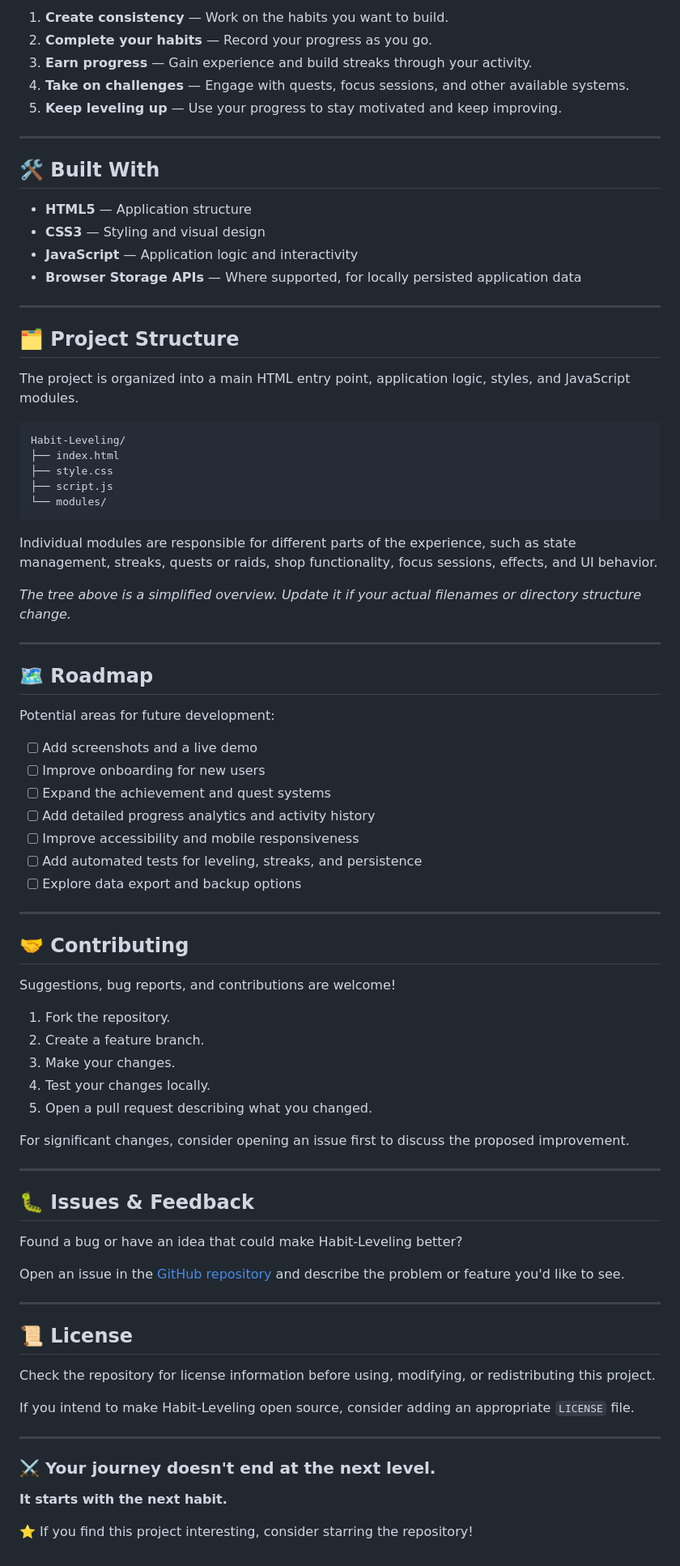
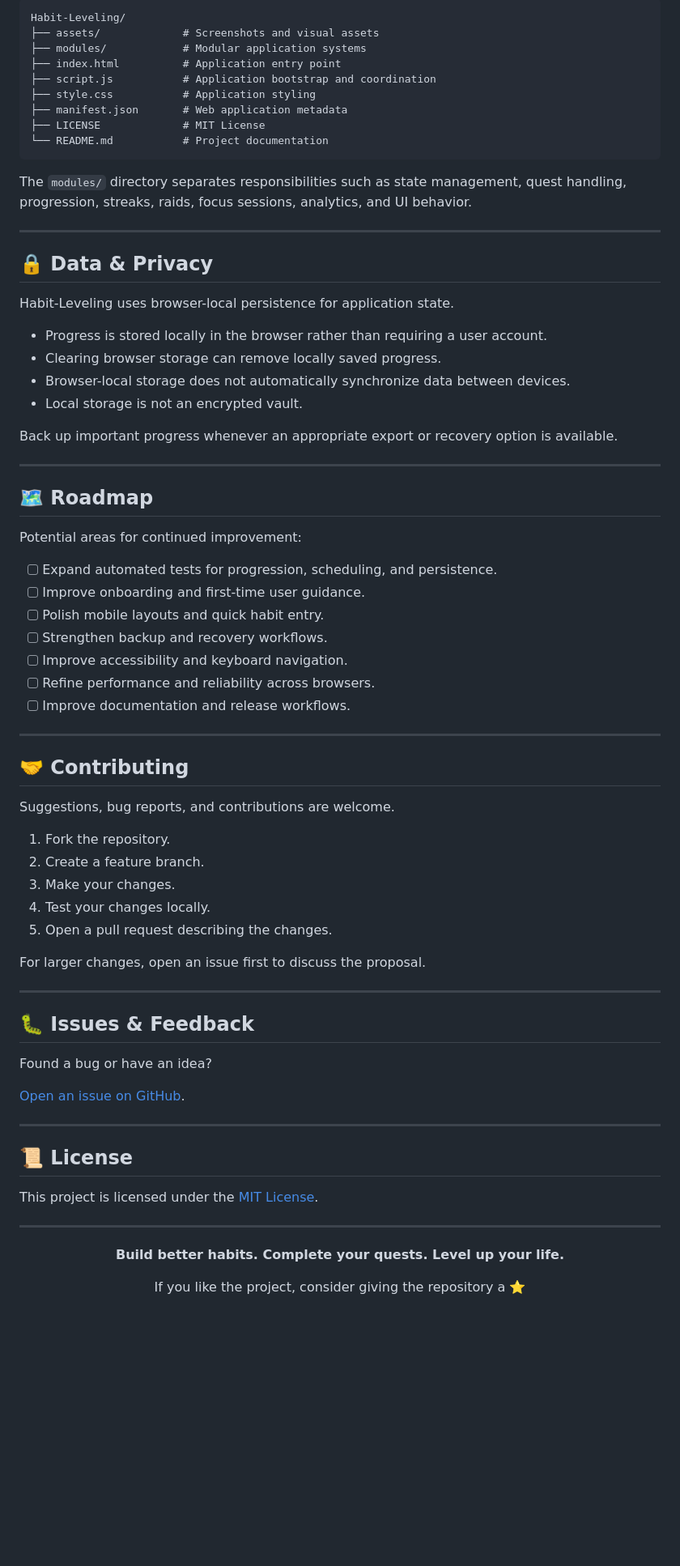
Before and after one commit to TheFool-27/Habit-Leveling, a Markdown page: README.md, the part around one of its changes. Shown at 81% size. Drawn GitHub-style; blank space fills up the shorter version.

````diff
--- a/README.md
+++ b/README.md
@@ -76,85 +164,79 @@ The goal is simple:
 
-1. **Create consistency** — Work on the habits you want to build.
-2. **Complete your habits** — Record your progress as you go.
-3. **Earn progress** — Gain experience and build streaks through your activity.
-4. **Take on challenges** — Engage with quests, focus sessions, and other available systems.
-5. **Keep leveling up** — Use your progress to stay motivated and keep improving.
+```text
+Habit-Leveling/
+├── assets/             # Screenshots and visual assets
+├── modules/            # Modular application systems
+├── index.html          # Application entry point
+├── script.js           # Application bootstrap and coordination
+├── style.css           # Application styling
+├── manifest.json       # Web application metadata
+├── LICENSE             # MIT License
+└── README.md           # Project documentation
+```
+
+The `modules/` directory separates responsibilities such as state management, quest handling, progression, streaks, raids, focus sessions, analytics, and UI behavior.
 
 ---
 
-## 🛠️ Built With
+## 🔒 Data & Privacy
 
-- **HTML5** — Application structure
-- **CSS3** — Styling and visual design
-- **JavaScript** — Application logic and interactivity
-- **Browser Storage APIs** — Where supported, for locally persisted application data
+Habit-Leveling uses browser-local persistence for application state.
 
----
+- Progress is stored locally in the browser rather than requiring a user account.
+- Clearing browser storage can remove locally saved progress.
+- Browser-local storage does not automatically synchronize data between devices.
+- Local storage is not an encrypted vault.
 
-## 🗂️ Project Structure
-
-The project is organized into a main HTML entry point, application logic, styles, and JavaScript modules.
-
-```text
-Habit-Leveling/
-├── index.html
-├── style.css
-├── script.js
-└── modules/
-```
-
-Individual modules are responsible for different parts of the experience, such as state management, streaks, quests or raids, shop functionality, focus sessions, effects, and UI behavior.
-
-*The tree above is a simplified overview. Update it if your actual filenames or directory structure change.*
+Back up important progress whenever an appropriate export or recovery option is available.
 
 ---
 
 ## 🗺️ Roadmap
 
-Potential areas for future development:
+Potential areas for continued improvement:
 
-- [ ] Add screenshots and a live demo
-- [ ] Improve onboarding for new users
-- [ ] Expand the achievement and quest systems
-- [ ] Add detailed progress analytics and activity history
-- [ ] Improve accessibility and mobile responsiveness
-- [ ] Add automated tests for leveling, streaks, and persistence
-- [ ] Explore data export and backup options
+- [ ] Expand automated tests for progression, scheduling, and persistence.
+- [ ] Improve onboarding and first-time user guidance.
+- [ ] Polish mobile layouts and quick habit entry.
+- [ ] Strengthen backup and recovery workflows.
+- [ ] Improve accessibility and keyboard navigation.
+- [ ] Refine performance and reliability across browsers.
+- [ ] Improve documentation and release workflows.
 
 ---
 
 ## 🤝 Contributing
 
-Suggestions, bug reports, and contributions are welcome!
+Suggestions, bug reports, and contributions are welcome.
 
 1. Fork the repository.
 2. Create a feature branch.
 3. Make your changes.
 4. Test your changes locally.
-5. Open a pull request describing what you changed.
+5. Open a pull request describing the changes.
 
-For significant changes, consider opening an issue first to discuss the proposed improvement.
+For larger changes, open an issue first to discuss the proposal.
 
 ---
 
 ## 🐛 Issues & Feedback
 
-Found a bug or have an idea that could make Habit-Leveling better?
+Found a bug or have an idea?
 
-Open an issue in the [GitHub repository](https://github.com/TheFool-27/Habit-Leveling) and describe the problem or feature you'd like to see.
+[Open an issue on GitHub](https://github.com/TheFool-27/Habit-Leveling/issues).
 
 ---
 
 ## 📜 License
 
-Check the repository for license information before using, modifying, or redistributing this project.
-
-If you intend to make Habit-Leveling open source, consider adding an appropriate `LICENSE` file.
+This project is licensed under the [MIT License](LICENSE).
 
 ---
 
-### ⚔️ Your journey doesn't end at the next level.
+<p align="center">
+  <strong>Build better habits. Complete your quests. Level up your life.</strong>
+</p>
 
-**It starts with the next habit.**
-
-⭐ If you find this project interesting, consider starring the repository!
+<p align="center">
+  If you like the project, consider giving the repository a ⭐
+</p>
````
Also changed, not shown: other parts of README.md (+121 -33 lines).
